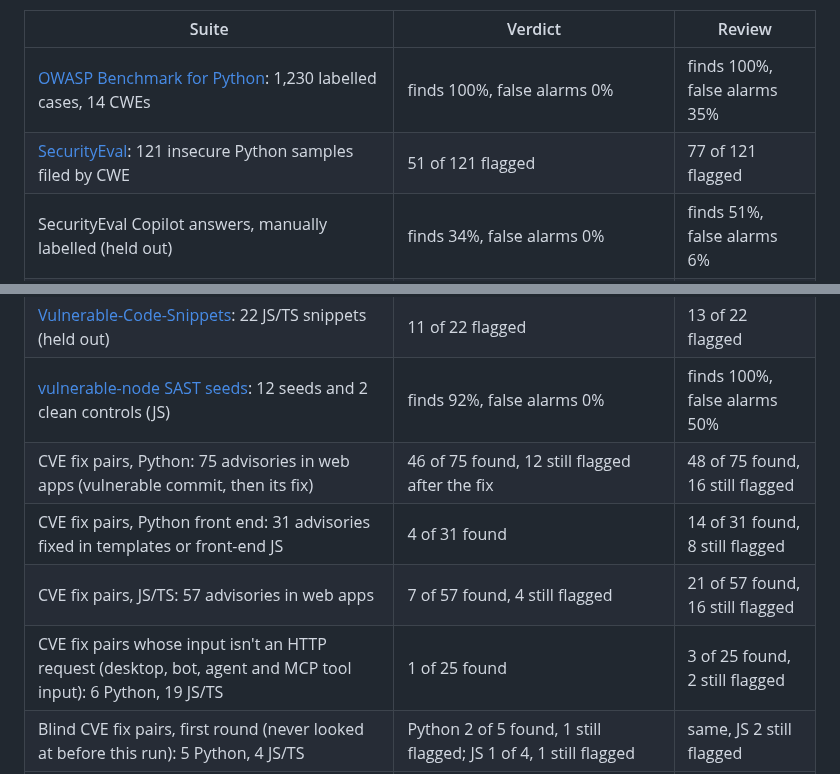
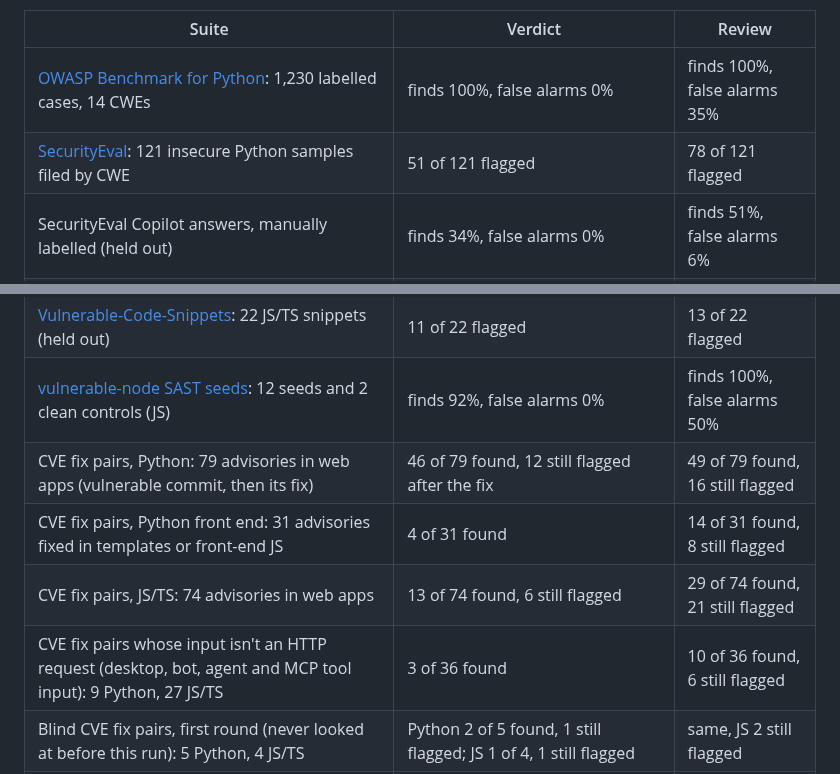
Before and after one commit to shwan-ps5/codewatch, a Markdown page: README.md, 2 parts joined by grey strips. Rendered like a GitHub page.

Commit message:
README: benchmark table from the 2026-11-10 nightly; PHP ground truth noted
Co-Authored-By: Claude Opus 5.5 <noreply@anthropic.com>
Claude-Session: https://claude.ai/code/session_01FdMDK8B5CN3YG8xfWQQHp4

```diff
--- a/README.md
+++ b/README.md
@@ -132,16 +132,16 @@ Admins can press **Update rules now** (optionally upgrading the analyzers first)
 | Suite | Verdict | Review |
 |---|---|---|
 | [OWASP Benchmark for Python](https://github.com/OWASP-Benchmark/BenchmarkPython): 1,230 labelled cases, 14 CWEs | finds 100%, false alarms 0% | finds 100%, false alarms 35% |
-| [SecurityEval](https://github.com/s2e-lab/SecurityEval): 121 insecure Python samples filed by CWE | 51 of 121 flagged | 77 of 121 flagged |
+| [SecurityEval](https://github.com/s2e-lab/SecurityEval): 121 insecure Python samples filed by CWE | 51 of 121 flagged | 78 of 121 flagged |
 | SecurityEval Copilot answers, manually labelled (held out) | finds 34%, false alarms 0% | finds 51%, false alarms 6% |
 | SecurityEval InCoder answers, manually labelled (held out) | finds 31%, false alarms 0% | finds 47%, false alarms 0% |
 | [OWASP Juice Shop](https://github.com/juice-shop/juice-shop): 35 marked vulnerable challenges (JS/TS) | 15 of 35 flagged | 17 of 35 flagged |
 | [Vulnerable-Code-Snippets](https://github.com/snoopysecurity/Vulnerable-Code-Snippets): 22 JS/TS snippets (held out) | 11 of 22 flagged | 13 of 22 flagged |
 | [vulnerable-node SAST seeds](https://github.com/cr0hn/vulnerable-node/tree/master/sast): 12 seeds and 2 clean controls (JS) | finds 92%, false alarms 0% | finds 100%, false alarms 50% |
-| CVE fix pairs, Python: 75 advisories in web apps (vulnerable commit, then its fix) | 46 of 75 found, 12 still flagged after the fix | 48 of 75 found, 16 still flagged |
+| CVE fix pairs, Python: 79 advisories in web apps (vulnerable commit, then its fix) | 46 of 79 found, 12 still flagged after the fix | 49 of 79 found, 16 still flagged |
 | CVE fix pairs, Python front end: 31 advisories fixed in templates or front-end JS | 4 of 31 found | 14 of 31 found, 8 still flagged |
-| CVE fix pairs, JS/TS: 57 advisories in web apps | 7 of 57 found, 4 still flagged | 21 of 57 found, 16 still flagged |
-| CVE fix pairs whose input isn't an HTTP request (desktop, bot, agent and MCP tool input): 6 Python, 19 JS/TS | 1 of 25 found | 3 of 25 found, 2 still flagged |
+| CVE fix pairs, JS/TS: 74 advisories in web apps | 13 of 74 found, 6 still flagged | 29 of 74 found, 21 still flagged |
+| CVE fix pairs whose input isn't an HTTP request (desktop, bot, agent and MCP tool input): 9 Python, 27 JS/TS | 3 of 36 found | 10 of 36 found, 6 still flagged |
 | Blind CVE fix pairs, first round (never looked at before this run): 5 Python, 4 JS/TS | Python 2 of 5 found, 1 still flagged; JS 1 of 4, 1 still flagged | same, JS 2 still flagged |
 | Blind ordinary apps (Django, FastAPI, Express, NestJS; expected clean) | false alarms in 2 of 4 apps (12 findings, 10 in the Express app) | |
 | Second blind set of ordinary apps (Django, FastAPI, Express, NestJS), after two learning sets | false alarms in 2 of 4 apps (34 findings, 28 in the Django app); 2 real at code level | |
```
Also changed, not shown: other parts of README.md (+1 -1 lines).
